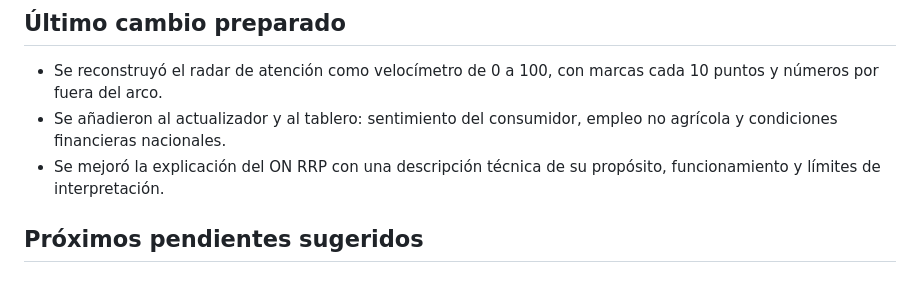
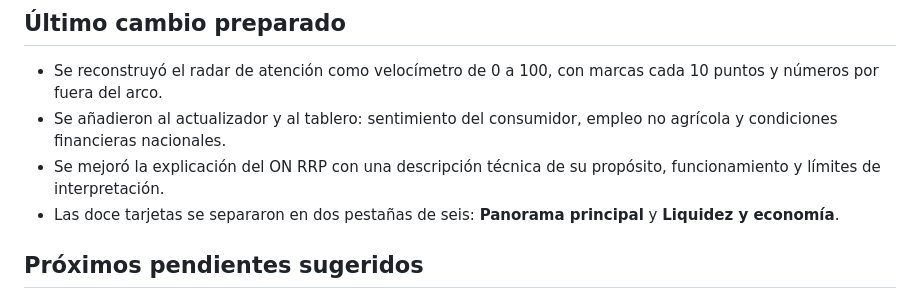
Before and after one commit to aplicacioneserusalver1188-bot/radar-de-mercados, a Markdown page: BITACORA-PROYECTO.md, the part around the change. Drawn GitHub-style.

```diff
--- a/BITACORA-PROYECTO.md
+++ b/BITACORA-PROYECTO.md
@@ -66,6 +66,7 @@ Carpeta de trabajo preparada para subir:
 - Se reconstruyó el radar de atención como velocímetro de 0 a 100, con marcas cada 10 puntos y números por fuera del arco.
 - Se añadieron al actualizador y al tablero: sentimiento del consumidor, empleo no agrícola y condiciones financieras nacionales.
 - Se mejoró la explicación del ON RRP con una descripción técnica de su propósito, funcionamiento y límites de interpretación.
+- Las doce tarjetas se separaron en dos pestañas de seis: **Panorama principal** y **Liquidez y economía**.
 
 ## Próximos pendientes sugeridos
 
```
